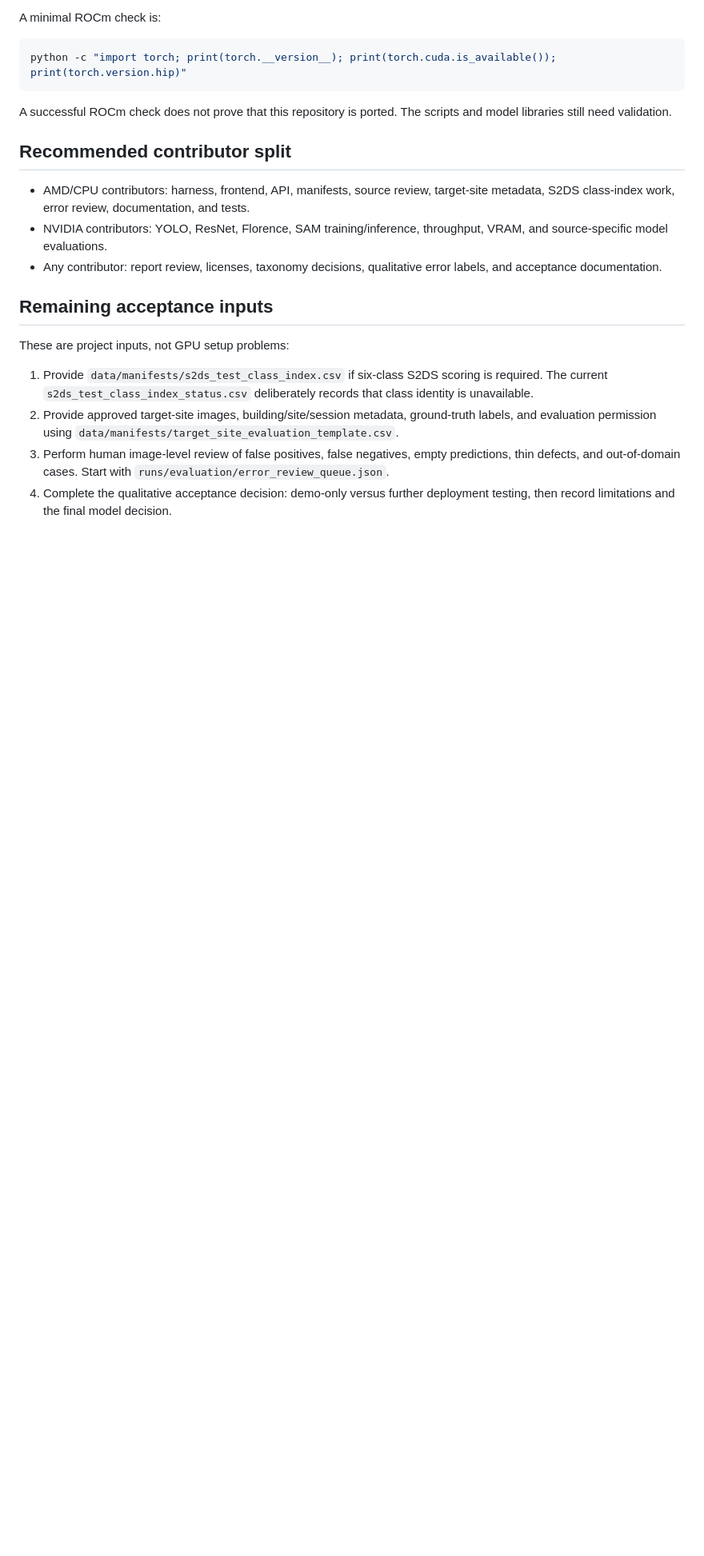
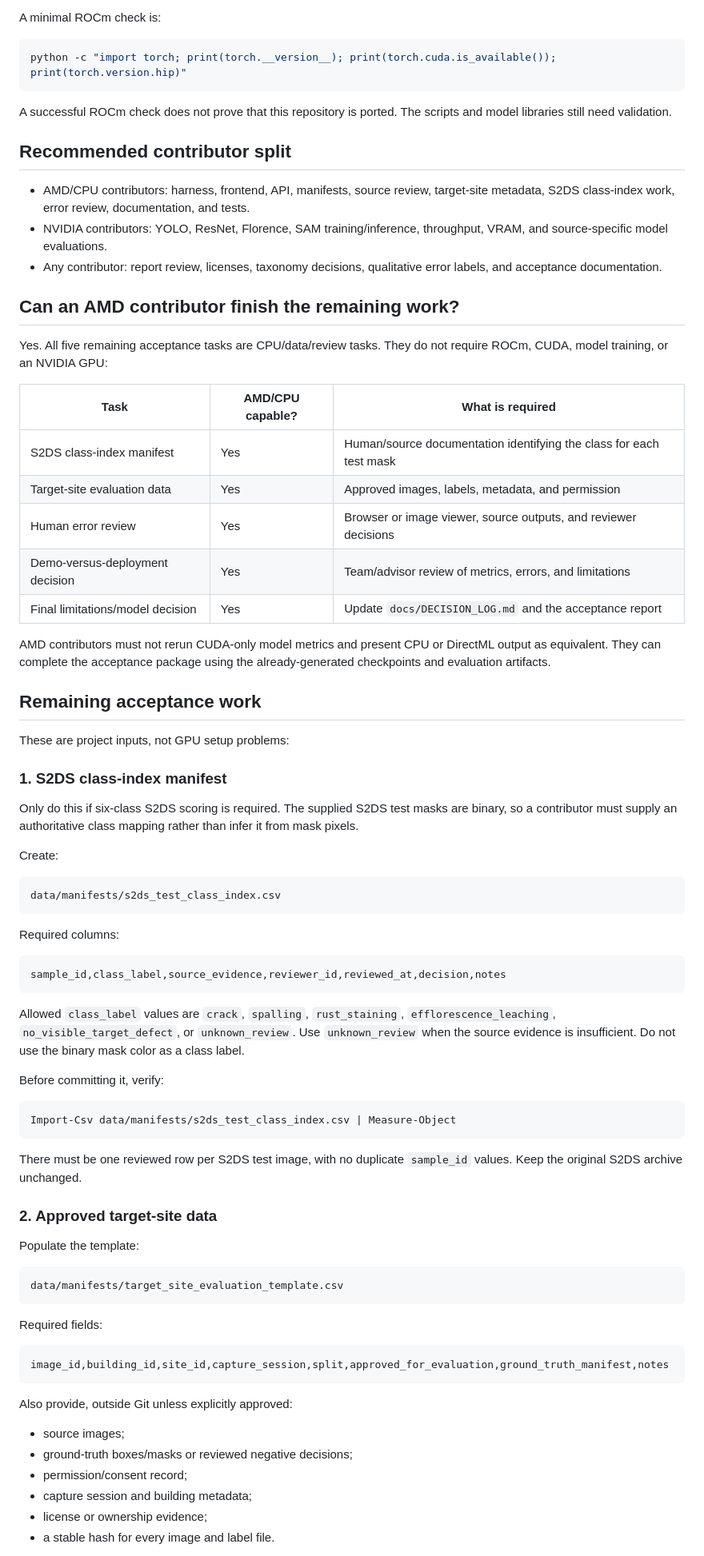
Before and after one commit to ACCETRA/Ms-Project-building-defects, a Markdown page: docs/CONTRIBUTOR_GPU_SETUP.md, the part around one of its changes. Shown at 80% size. GitHub-like rendering; blank space fills up the shorter version.

Commit message:
Document AMD acceptance workflow

````diff
--- a/docs/CONTRIBUTOR_GPU_SETUP.md
+++ b/docs/CONTRIBUTOR_GPU_SETUP.md
@@ -135,11 +135,70 @@ A successful ROCm check does not prove that this repository is ported. The scrip
 - NVIDIA contributors: YOLO, ResNet, Florence, SAM training/inference, throughput, VRAM, and source-specific model evaluations.
 - Any contributor: report review, licenses, taxonomy decisions, qualitative error labels, and acceptance documentation.
 
-## Remaining acceptance inputs
+## Can an AMD contributor finish the remaining work?
+
+Yes. All five remaining acceptance tasks are CPU/data/review tasks. They do not require ROCm, CUDA, model training, or an NVIDIA GPU:
+
+| Task | AMD/CPU capable? | What is required |
+|---|---|---|
+| S2DS class-index manifest | Yes | Human/source documentation identifying the class for each test mask |
+| Target-site evaluation data | Yes | Approved images, labels, metadata, and permission |
+| Human error review | Yes | Browser or image viewer, source outputs, and reviewer decisions |
+| Demo-versus-deployment decision | Yes | Team/advisor review of metrics, errors, and limitations |
+| Final limitations/model decision | Yes | Update `docs/DECISION_LOG.md` and the acceptance report |
+
+AMD contributors must not rerun CUDA-only model metrics and present CPU or DirectML output as equivalent. They can complete the acceptance package using the already-generated checkpoints and evaluation artifacts.
+
+## Remaining acceptance work
 
 These are project inputs, not GPU setup problems:
 
-1. Provide `data/manifests/s2ds_test_class_index.csv` if six-class S2DS scoring is required. The current `s2ds_test_class_index_status.csv` deliberately records that class identity is unavailable.
-2. Provide approved target-site images, building/site/session metadata, ground-truth labels, and evaluation permission using `data/manifests/target_site_evaluation_template.csv`.
-3. Perform human image-level review of false positives, false negatives, empty predictions, thin defects, and out-of-domain cases. Start with `runs/evaluation/error_review_queue.json`.
-4. Complete the qualitative acceptance decision: demo-only versus further deployment testing, then record limitations and the final model decision.
+### 1. S2DS class-index manifest
+
+Only do this if six-class S2DS scoring is required. The supplied S2DS test masks are binary, so a contributor must supply an authoritative class mapping rather than infer it from mask pixels.
+
+Create:
+
+```text
+data/manifests/s2ds_test_class_index.csv
+```
+
+Required columns:
+
+```text
+sample_id,class_label,source_evidence,reviewer_id,reviewed_at,decision,notes
+```
+
+Allowed `class_label` values are `crack`, `spalling`, `rust_staining`, `efflorescence_leaching`, `no_visible_target_defect`, or `unknown_review`. Use `unknown_review` when the source evidence is insufficient. Do not use the binary mask color as a class label.
+
+Before committing it, verify:
+
+```powershell
+Import-Csv data/manifests/s2ds_test_class_index.csv | Measure-Object
+```
+
+There must be one reviewed row per S2DS test image, with no duplicate `sample_id` values. Keep the original S2DS archive unchanged.
+
+### 2. Approved target-site data
+
+Populate the template:
+
+```text
+data/manifests/target_site_evaluation_template.csv
+```
+
+Required fields:
+
+```text
+image_id,building_id,site_id,capture_session,split,approved_for_evaluation,ground_truth_manifest,notes
+```
+
+Also provide, outside Git unless explicitly approved:
+
+- source images;
+- ground-truth boxes/masks or reviewed negative decisions;
+- permission/consent record;
+- capture session and building metadata;
+- license or ownership evidence;
+- a stable hash for every image and label file.
+
````
Also changed, not shown: other parts of docs/CONTRIBUTOR_GPU_SETUP.md (+96 -0 lines).
